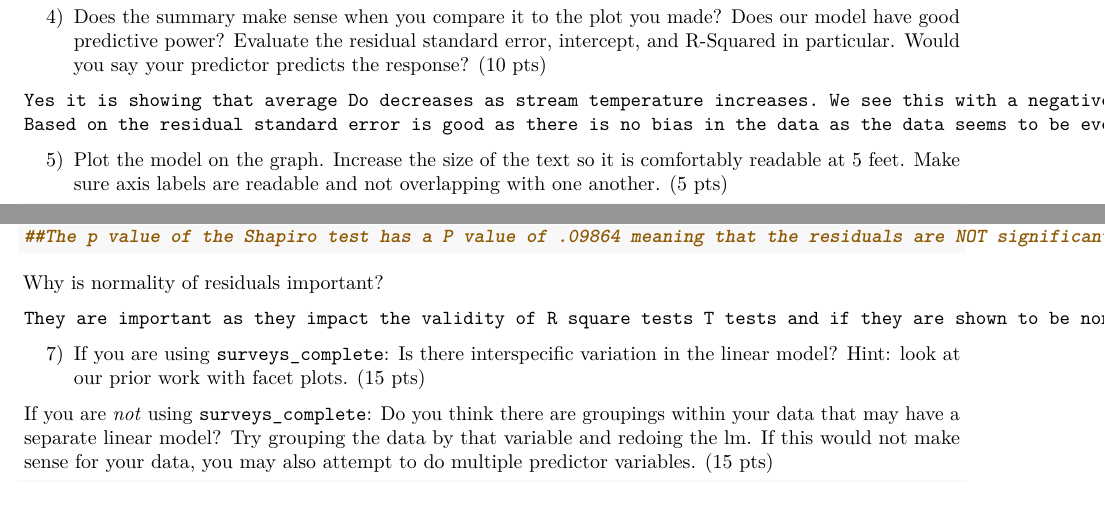
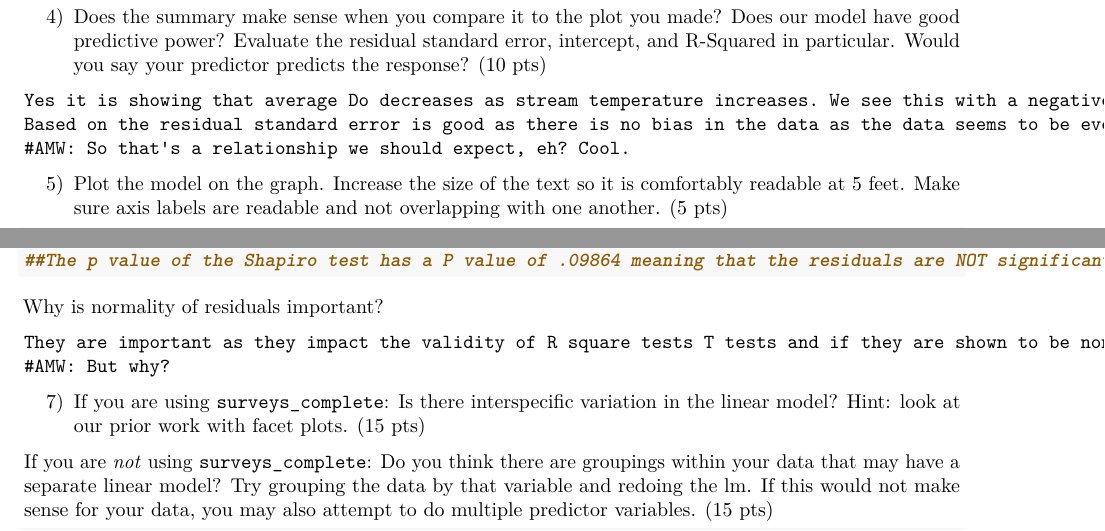
Before and after one commit to noahsirwin/Project_three, an R Markdown document (project_two.Rmd): two parts of pages 2 and 3 of 4, joined at a grey line, cut so that both start at the same text, the shorter picture padded with empty space. Rendered offline with R 4.5, knitr and Pandoc, then LaTeX, with nearby package versions; some code elsewhere in the file could not run offline; common packages that the code uses without loading them are loaded.

Commit message:
updated with Notes

````diff
--- a/project_two.Rmd
+++ b/project_two.Rmd
@@ -76,6 +76,7 @@ summary(temp_do_model_fit)
 ```
 Yes it is showing that average Do decreases as stream temperature increases. We see this with a negative estamates standard deviation.
 Based on the residual standard error is good as there is no bias in the data as the data seems to be evenly distributed between above and below the line. Looking at the adjusted R squared value we see that the increase in do_average is 65.53% explained by the decrease in average temperature.
+#AMW: So that's a relationship we should expect, eh? Cool.
 ```
 
 
@@ -104,6 +105,7 @@ Why is normality of residuals important?
 
 ```
 They are important as they impact the validity of R square tests T tests and if they are shown to be non-normal we can not run tests like linear models which require the distribution to be normal.
+#AMW: But why?
 ```
 
 7) If you are using `surveys_complete`: Is there interspecific variation in the linear model? Hint: look at our prior work with facet plots. (15 pts)
````
